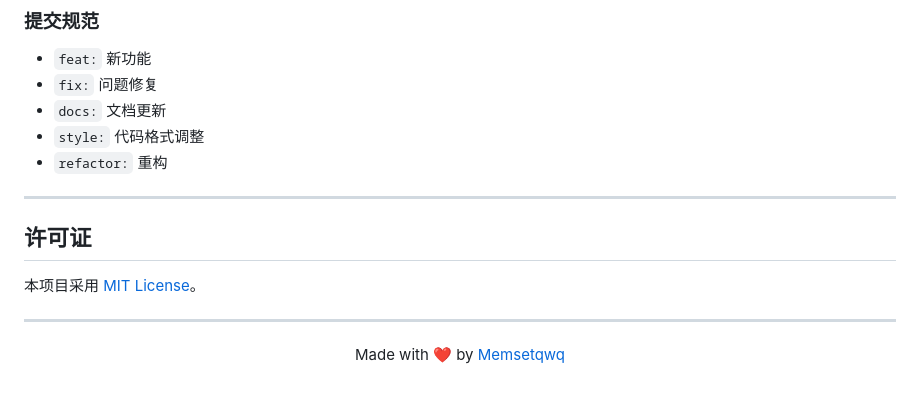
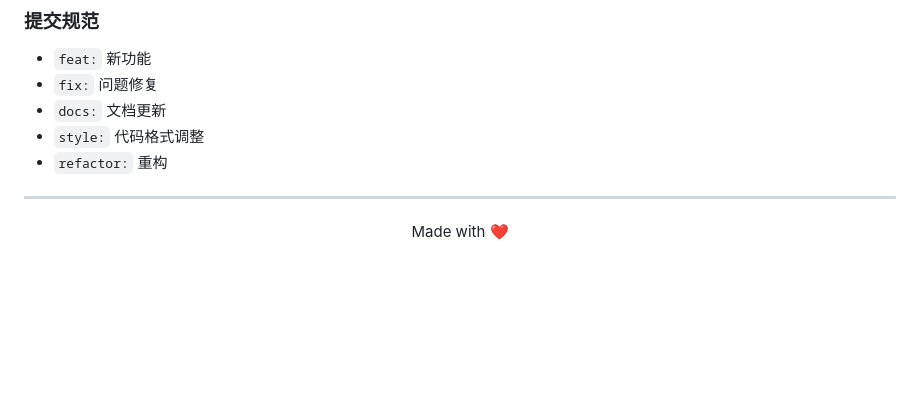
Before and after one commit to Memsetqwq/Organization-Blog, a Markdown page: README.md, the part around one of its changes. Drawn GitHub-style; blank space fills up the shorter version.

Commit message:
docs: 优化 README 文档，移除未确认的链接引用

```diff
--- a/README.md
+++ b/README.md
@@ -132,12 +128,6 @@ python -m http.server 8080
 
 ---
 
-## 许可证
-
-本项目采用 [MIT License](LICENSE)。
-
----
-
 <p align="center">
-  Made with ❤️ by <a href="https://github.com/Memsetqwq">Memsetqwq</a>
+  Made with ❤️
 </p>
```
Also changed, not shown: other parts of README.md (+0 -4 lines).
